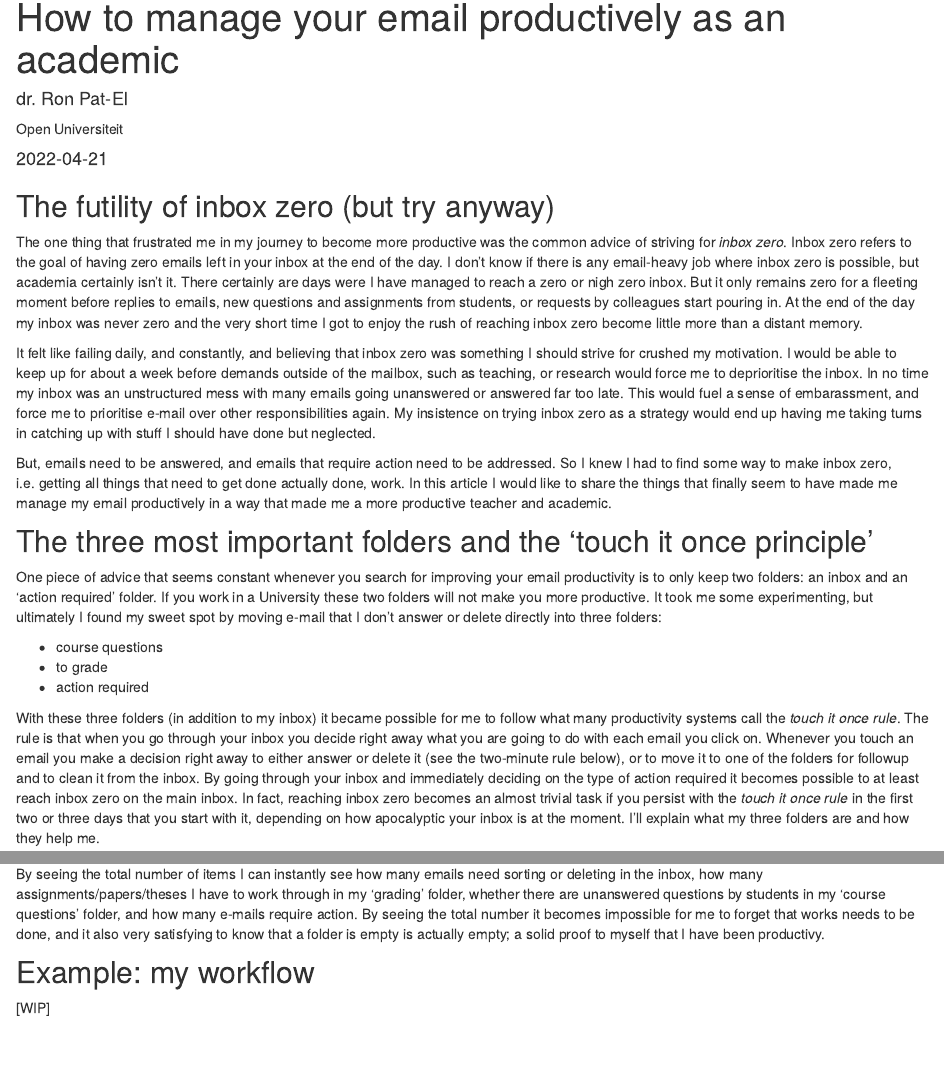
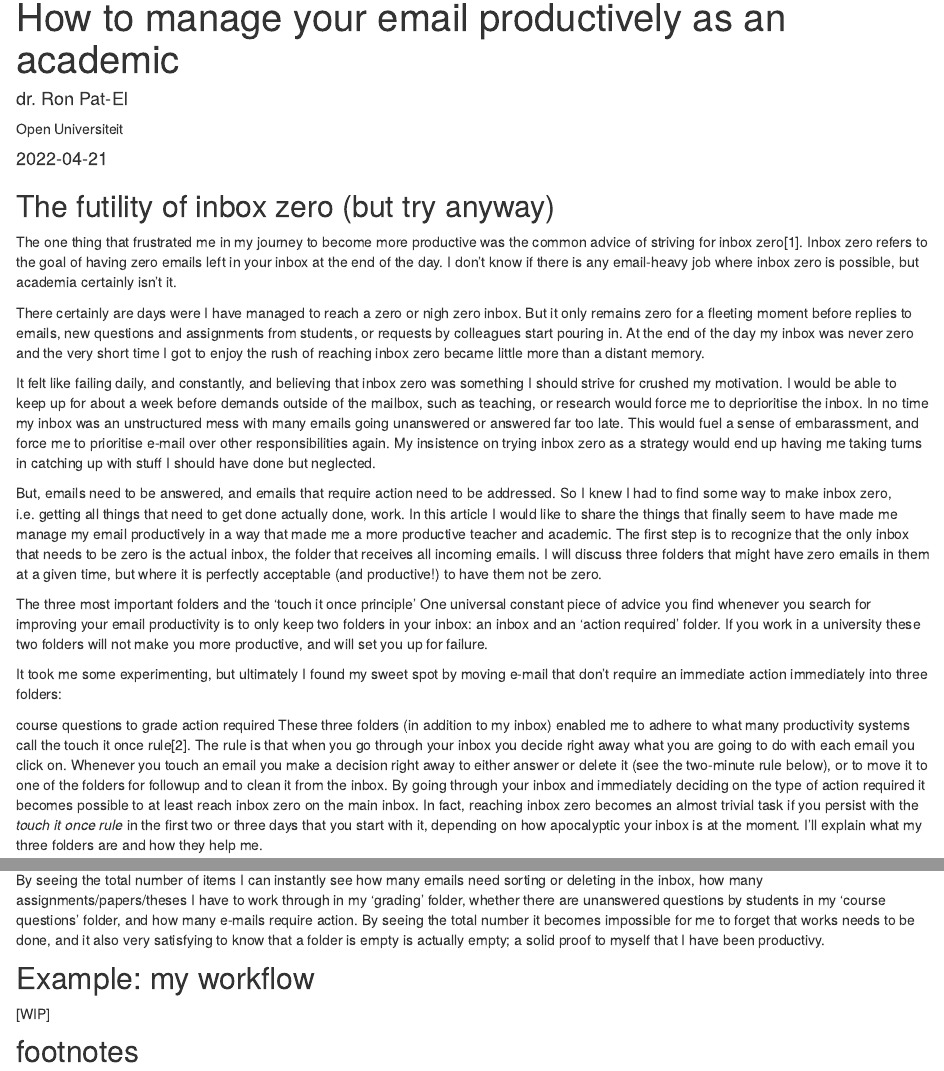
Before and after one commit to RonJPatEl/Distill-website, an R Markdown document (productivity-email.Rmd): the page in a window 1100 px wide, from 90 px down, and a second part further down, joined at a grey line. Rendered offline with R 4.5, knitr and Pandoc, with nearby package versions; drawn as R Markdown's standard HTML page in place of the format the file asks for.

Commit message:
text improvements and footnotes

```diff
--- a/productivity-email.Rmd
+++ b/productivity-email.Rmd
@@ -19,22 +19,23 @@ knitr::opts_chunk$set(echo = FALSE)
 
 ## The futility of inbox zero (but try anyway)
 
-The one thing that frustrated me in my journey to become more productive was the common advice of striving for *inbox zero*. Inbox zero refers to the goal of having zero emails left in your inbox at the end of the day. I don't know if there is any email-heavy job where inbox zero is possible, but academia certainly isn't it. There certainly are days were I have managed to reach a zero or nigh zero inbox. But it only remains zero for a fleeting moment before replies to emails, new questions and assignments from students, or requests by colleagues start pouring in. At the end of the day my inbox was never zero and the very short time I got to enjoy the rush of reaching inbox zero become little more than a distant memory.
+The one thing that frustrated me in my journey to become more productive was the common advice of striving for inbox zero[1]. Inbox zero refers to the goal of having zero emails left in your inbox at the end of the day. I don't know if there is any email-heavy job where inbox zero is possible, but academia certainly isn't it.
+
+There certainly are days were I have managed to reach a zero or nigh zero inbox. But it only remains zero for a fleeting moment before replies to emails, new questions and assignments from students, or requests by colleagues start pouring in. At the end of the day my inbox was never zero and the very short time I got to enjoy the rush of reaching inbox zero became little more than a distant memory.
 
 It felt like failing daily, and constantly, and believing that inbox zero was something I should strive for crushed my motivation. I would be able to keep up for about a week before demands outside of the mailbox, such as teaching, or research would force me to deprioritise the inbox. In no time my inbox was an unstructured mess with many emails going unanswered or answered far too late. This would fuel a sense of embarassment, and force me to prioritise e-mail over other responsibilities again. My insistence on trying inbox zero as a strategy would end up having me taking turns in catching up with stuff I should have done but neglected.
 
-But, emails need to be answered, and emails that require action need to be addressed. So I knew I had to find some way to make inbox zero, i.e. getting all things that need to get done actually done, work. In this article I would like to share the things that finally seem to have made me manage my email productively in a way that made me a more productive teacher and academic.
+But, emails need to be answered, and emails that require action need to be addressed. So I knew I had to find some way to make inbox zero, i.e. getting all things that need to get done actually done, work. In this article I would like to share the things that finally seem to have made me manage my email productively in a way that made me a more productive teacher and academic. The first step is to recognize that the only inbox that needs to be zero is the actual inbox, the folder that receives all incoming emails. I will discuss three folders that might have zero emails in them at a given time, but where it is perfectly acceptable (and productive!) to have them not be zero.
 
+The three most important folders and the 'touch it once principle'
+One universal constant piece of advice you find whenever you search for improving your email productivity is to only keep two folders in your inbox: an inbox and an 'action required' folder. If you work in a university these two folders will not make you more productive, and will set you up for failure.
 
-## The three most important folders and the 'touch it once principle'
+It took me some experimenting, but ultimately I found my sweet spot by moving e-mail that don't require an immediate action immediately into three folders:
 
-One piece of advice that seems constant whenever you search for improving your email productivity is to only keep two folders: an inbox and an 'action required' folder. If you work in a University these two folders will not make you more productive. It took me some experimenting, but ultimately I found my sweet spot by moving e-mail that I don't answer or delete directly into three folders:
-
-- course questions
-- to grade
-- action required
-
-With these three folders (in addition to my inbox) it became possible for me to follow what many productivity systems call the *touch it once rule*. The rule is that when you go through your inbox you decide right away what you are going to do with each email you click on. Whenever you touch an email you make a decision right away to either answer or delete it (see the two-minute rule below), or to move it to one of the folders for followup and to clean it from the inbox. By going through your inbox and immediately deciding on the type of action required it becomes possible to at least reach inbox zero on the main inbox. In fact, reaching inbox zero becomes an almost trivial task if you persist with the *touch it once rule* in the first two or three days that you start with it, depending on how apocalyptic your inbox is at the moment. I'll explain what my three folders are and how they help me.
+course questions
+to grade
+action required
+These three folders (in addition to my inbox) enabled me to adhere to what many productivity systems call the touch it once rule[2]. The rule is that when you go through your inbox you decide right away what you are going to do with each email you click on. Whenever you touch an email you make a decision right away to either answer or delete it (see the two-minute rule below), or to move it to one of the folders for followup and to clean it from the inbox. By going through your inbox and immediately deciding on the type of action required it becomes possible to at least reach inbox zero on the main inbox. In fact, reaching inbox zero becomes an almost trivial task if you persist with the *touch it once rule* in the first two or three days that you start with it, depending on how apocalyptic your inbox is at the moment. I'll explain what my three folders are and how they help me.
 
 Whenever students mail me questions about one the courses I'm teaching I move them to the folder labeled **course questions**. At first I left these questions in my inbox, because my thought-process was that these questions should be handled ASAP and don't take much time anyway. I was wrong. Completely wrong. Answering questions from students is important, but also a complete and utter time-sink. The result was that my inbox kept growing, and when it reached critical mass, usually at around 15 unanswered emails, I would forgo my touch it once rule entirely again. It took me a while to realise that even simple questions take more than two minutes to answer, and so I should regard answering all but the simplest of questions as a task I need to schedule.
 
@@ -95,3 +96,8 @@ By seeing the total number of items I can instantly see how many emails need sor
 
 
 [WIP]
+
+## footnotes
+
+[^1]: https://blog.superhuman.com/inbox-zero-method/
+[^2]: https://www.cnbc.com/2018/06/21/touch-it-once-method-for-tasks-can-boost-productivity.html#:~:text=One%20simple%20solution%20is%20to,steps%20to%20move%20it%20along.
```
